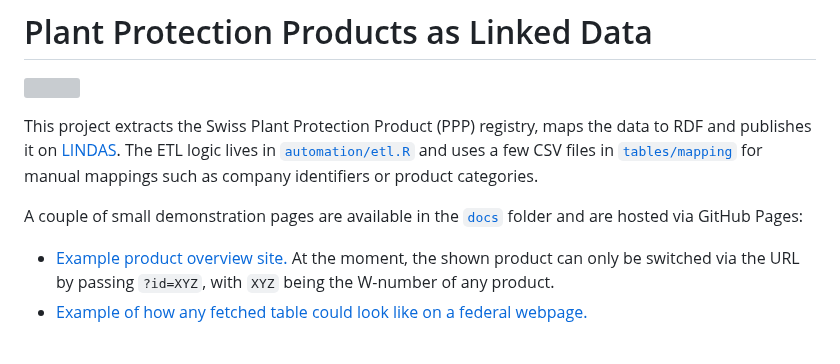
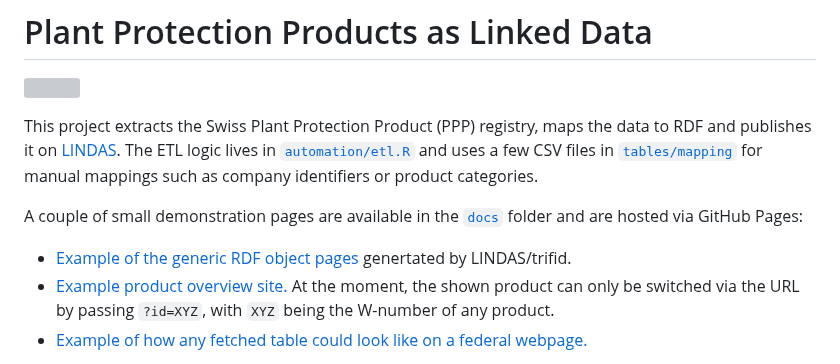
Before and after one commit to blw-ofag-ufag/plant-protection, a Markdown page: README.md, the part around the change. Drawn GitHub-style; grey boxes are pictures that could not be loaded.

Commit message:
Add example link to trifid page

```diff
--- a/README.md
+++ b/README.md
@@ -6,6 +6,7 @@ This project extracts the Swiss Plant Protection Product (PPP) registry, maps th
 
 A couple of small demonstration pages are available in the [`docs`](docs) folder and are hosted via GitHub Pages:
 
+- [Example of the generic RDF object pages](https://agriculture.ld.admin.ch/plant-protection/W-7300) genertated by LINDAS/trifid.
 - [Example product overview site.](https://blw-ofag-ufag.github.io/plant-protection/registry/?id=W-7300) At the moment, the shown product can only be switched via the URL by passing `?id=XYZ`, with `XYZ` being the W-number of any product.
 - [Example of how any fetched table could look like on a federal webpage.](https://blw-ofag-ufag.github.io/plant-protection/table/)
 
```
